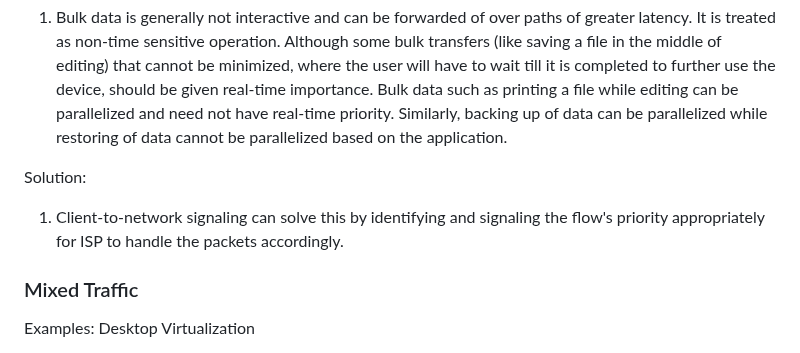
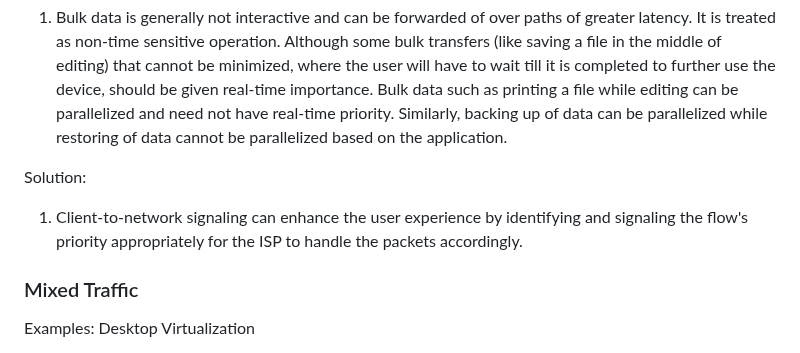
Before and after one commit to danwing/signaling-use-cases, a Markdown page: draft-rwbr-tsvwg-signaling-use-cases.md, the part around the change. Drawn GitHub-style.

```diff
--- a/draft-rwbr-tsvwg-signaling-use-cases.md
+++ b/draft-rwbr-tsvwg-signaling-use-cases.md
@@ -386,7 +386,7 @@ Problem:
 
 Solution:
 
-1. Client-to-network signaling can solve this by identifying and signaling the flow's priority appropriately for ISP to handle the packets accordingly.
+1. Client-to-network signaling can enhance the user experience by identifying and signaling the flow's priority appropriately for the ISP to handle the packets accordingly.
 
 ### Mixed Traffic
 
```
